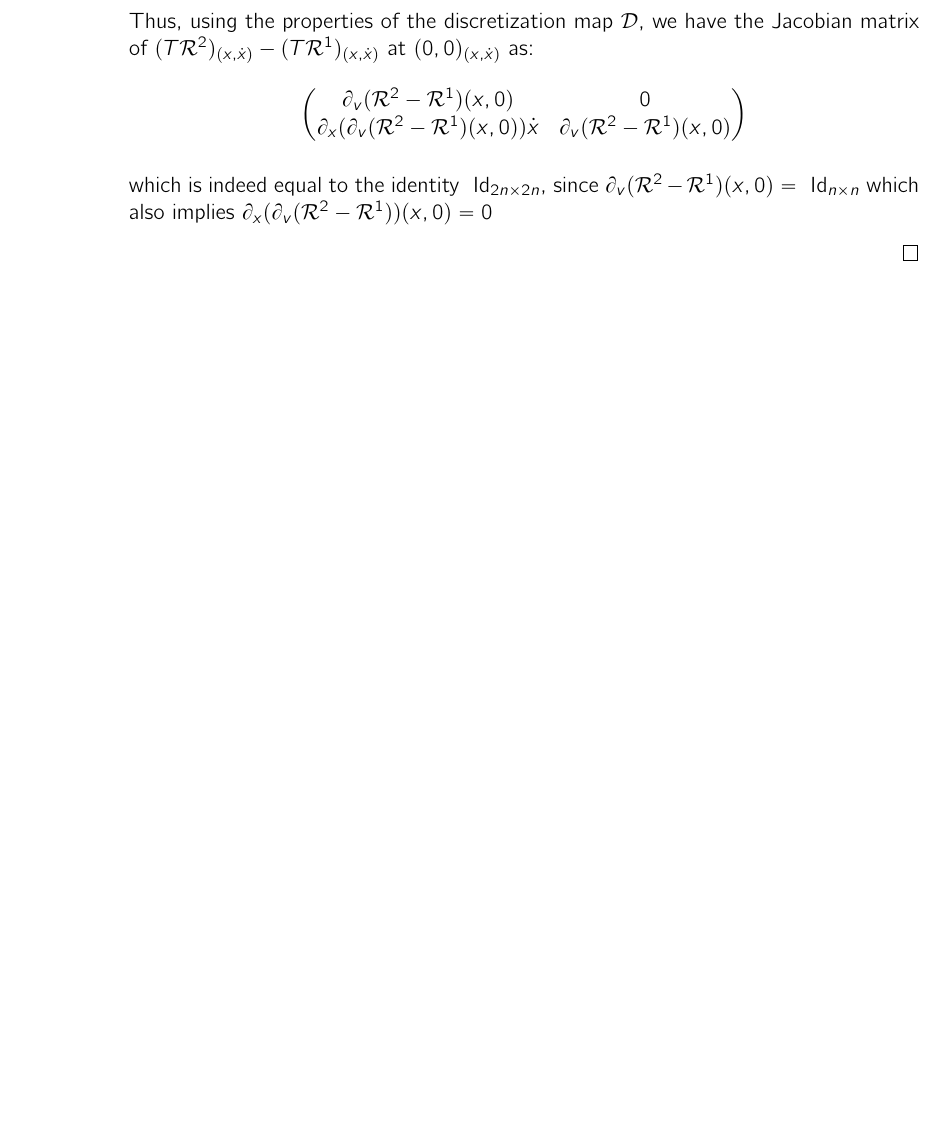
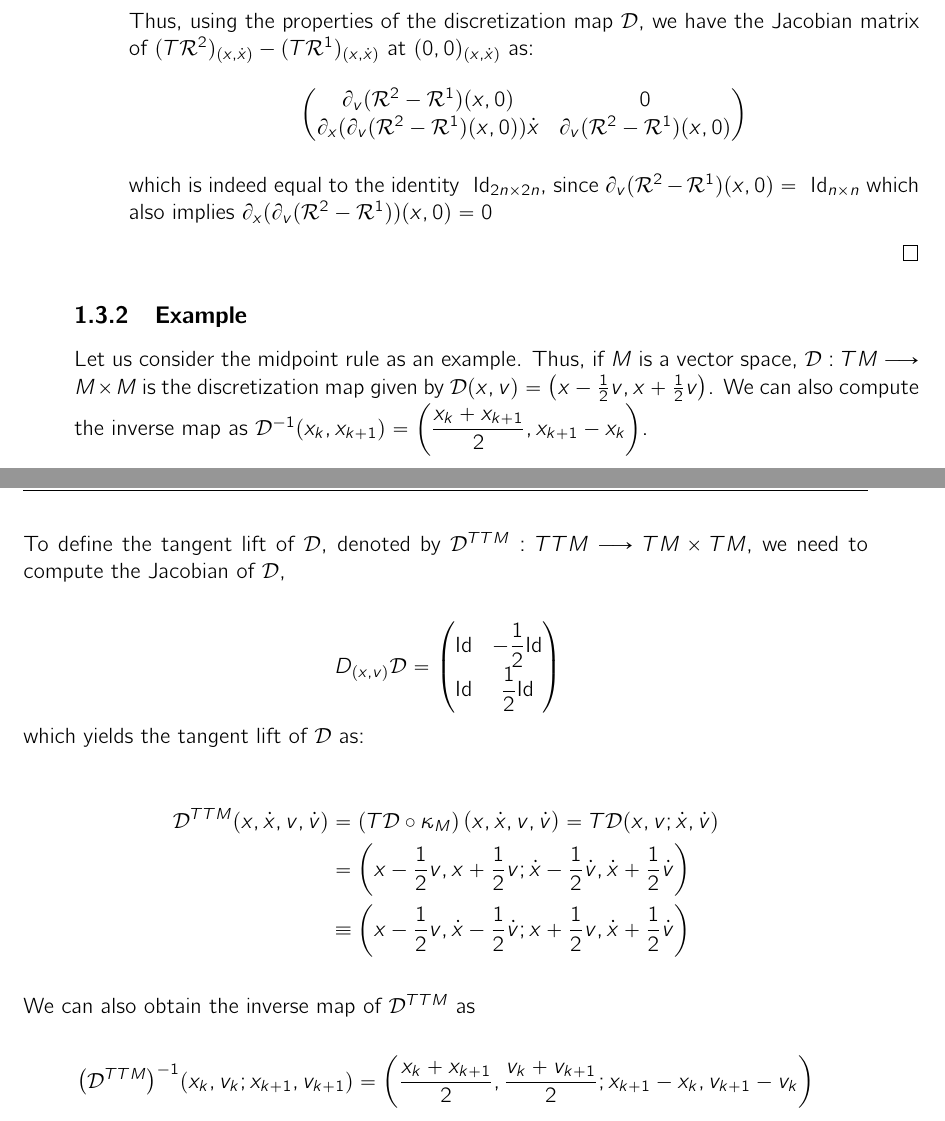
Before and after one commit to shreyasnb/bachelors-thesis, a LaTeX thesis (Reports/main.tex, which reads Reports/ch1/chapter1.tex): part of page 23 of 25 before the commit and two parts of pages 23 and 24 of 25 after it, the two joined at a grey line, cut so that both start at the same text, the shorter picture padded with empty space. Compiled offline with pdfLaTeX.

Commit message:
add example to tangent lift

```diff
--- a/Reports/ch1/chapter1.tex
+++ b/Reports/ch1/chapter1.tex
@@ -267,3 +267,28 @@ Using the above construction, we can now define the tangent lift of a discretiza
       which is indeed equal to the identity $\text{ Id}_{2n \times 2n}$, since $\partial_v (\Ret^2-\Ret^1)(x,0) = \text{ Id}_{n \times n}$ which also implies $\partial_x(\partial_v(\Ret^2 - \Ret^1))(x,0) = 0$
   \end{enumerate}
 \end{proof}
+
+\subsection{Example}
+
+Let us consider the midpoint rule as an example. Thus, if $M$ is a vector space, $\D : TM \lra M \times M$ is the discretization map given by $\D(x,v) = \left( x - \frac{1}{2}v, x + \frac{1}{2}v \right)$. We can also compute the inverse map as $\D^{-1}(x_k, x_{k+1}) = \left(\dfrac{x_k + x_{k+1}}{2}, x_{k+1} - x_k \right)$.
+
+\newpage
+
+To define the tangent lift of $\D$, denoted by $\D^{TTM}: TTM \lra TM \times TM$, we need to compute the Jacobian of $\D$,
+
+\[
+  D_{(x,v)} \D = \pmat{ \text{Id} & -\dfrac{1}{2} \text{Id} \\ \text{Id} & \dfrac{1}{2} \text{Id}}
+\]
+which yields the tangent lift of $\D$ as:
+
+\begin{equation*}
+  \begin{split}
+    \D^{TTM} (x, \dot{x}, v, \dot{v}) &= (T\D \circ \kappa_M)\left( x, \dot{x}, v, \dot{v} \right) = T\D(x, v ; \dot{x}, \dot{v}) \\
+    &= \left( x - \dfrac{1}{2}v, x + \dfrac{1}{2}v ; \dot{x} - \dfrac{1}{2}\dot{v}, \dot{x} + \dfrac{1}{2} \dot{v} \right) \\
+    & \equiv \left( x - \dfrac{1}{2}v, \dot{x} - \dfrac{1}{2}\dot{v} ; x + \dfrac{1}{2}v, \dot{x} + \dfrac{1}{2} \dot{v} \right)
+  \end{split}
+\end{equation*}
+
+We can also obtain the inverse map of $\D^{TTM}$ as
+
+\[ {\left(\D^{TTM}\right)}^{-1} (x_k, v_k; x_{k+1}, v_{k+1}) = \left( \dfrac{x_k + x_{k+1}}{2}, \dfrac{v_k + v_{k+1}}{2}; x_{k+1} - x_k, v_{k+1} - v_k \right) \]
```
Also changed, not shown: Reports/main.pdf, 1 other file.
